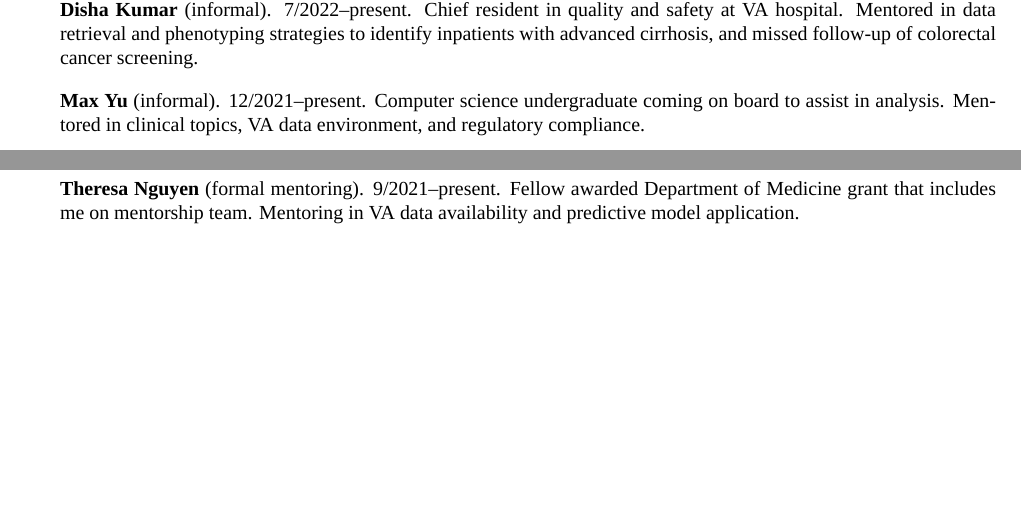
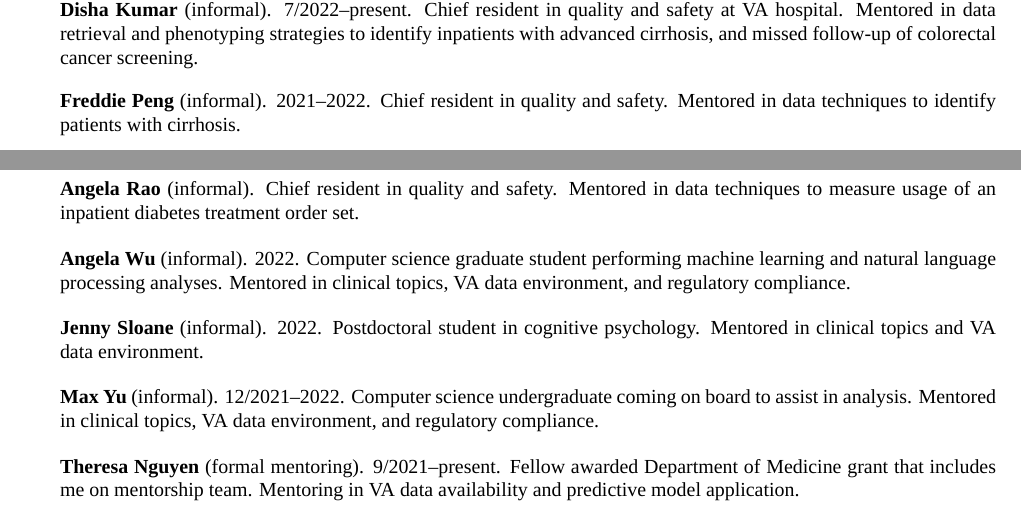
Before and after one commit to zimolzak/cv, a LaTeX CV (zimolzak-cv-pre.tex): two parts of pages 3 and 4 of 10, joined at a grey line, cut so that both start at the same text, the shorter picture padded with empty space. Compiled offline with XeLaTeX; a missing font is replaced by an installed copy or a similar font.

Commit message:
Mentoring

```diff
--- a/zimolzak-cv-pre.tex
+++ b/zimolzak-cv-pre.tex
@@ -249,7 +249,24 @@ in quality and safety at VA hospital. Mentored in data retrieval and
 phenotyping strategies to identify inpatients with advanced cirrhosis,
 and missed follow-up of colorectal cancer screening.
 
-\textbf{Max Yu} (informal). 12/2021\ndash{}present. Computer science
+\textbf{Freddie Peng} (informal). 2021\ndash{}2022. Chief resident in
+quality and safety. Mentored in data techniques to identify patients
+with cirrhosis.
+
+\textbf{Angela Rao} (informal). Chief resident in quality and safety.
+Mentored in data techniques to measure usage of an inpatient diabetes
+treatment order set.
+
+\textbf{Angela Wu} (informal). 2022. Computer science graduate student
+performing machine learning and natural language processing analyses.
+Mentored in clinical topics, VA data environment, and regulatory
+compliance.
+
+\textbf{Jenny Sloane} (informal). 2022. Postdoctoral student in
+cognitive psychology. Mentored in clinical topics and VA data
+environment.
+
+\textbf{Max Yu} (informal). 12/2021\ndash{}2022. Computer science
 undergraduate coming on board to assist in analysis. Mentored in
 clinical topics, VA data environment, and regulatory compliance.
 
```
Also changed, not shown: README.md.
